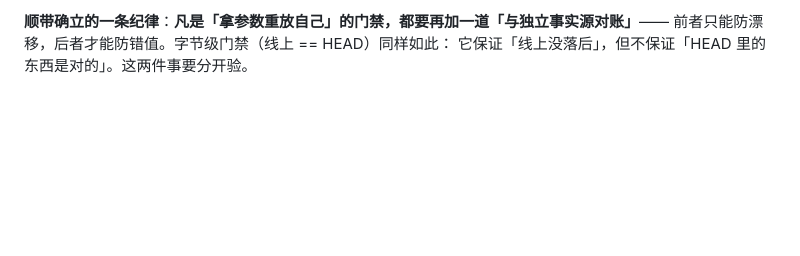
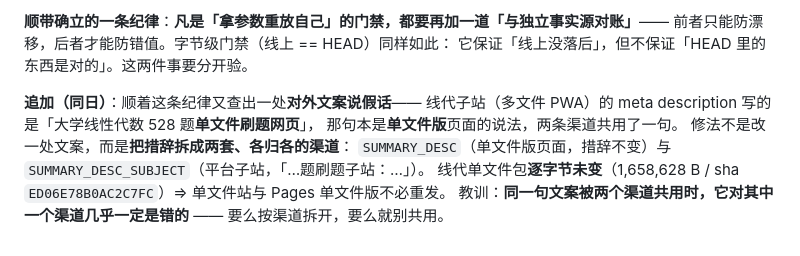
Before and after one commit to wewe29/quiz-platform, a Markdown page: docs/decisions.md, the part around the change. Drawn GitHub-style; blank space fills up the shorter version.

```diff
--- a/docs/decisions.md
+++ b/docs/decisions.md
@@ -270,3 +270,11 @@ git 仓之外的外部依赖 ⇒ **CI 上根本重建不出基准**，这两个
 **顺带确立的一条纪律**：**凡是「拿参数重放自己」的门禁，都要再加一道「与独立事实源对账」**——
 前者只能防漂移，后者才能防错值。字节级门禁（线上 == HEAD）同样如此：
 它保证「线上没落后」，但不保证「HEAD 里的东西是对的」。这两件事要分开验。
+
+**追加（同日）**：顺着这条纪律又查出一处**对外文案说假话**——
+线代子站（多文件 PWA）的 meta description 写的是「大学线性代数 528 题**单文件刷题网页**」，
+那句本是**单文件版**页面的说法，两条渠道共用了一句。
+修法不是改一处文案，而是**把措辞拆成两套、各归各的渠道**：
+`SUMMARY_DESC`（单文件版页面，措辞不变）与 `SUMMARY_DESC_SUBJECT`（平台子站，「…题刷题子站：…」）。
+线代单文件包**逐字节未变**（1,658,628 B / sha `ED06E78B0AC2C7FC`）⇒ 单文件站与 Pages 单文件版不必重发。
+教训：**同一句文案被两个渠道共用时，它对其中一个渠道几乎一定是错的** —— 要么按渠道拆开，要么就别共用。
```
Also changed, not shown: docs/应用化实施方案与迭代计划.md (+11 -0 lines), sources/calculus/交付说明.md (+5 -0 lines).
